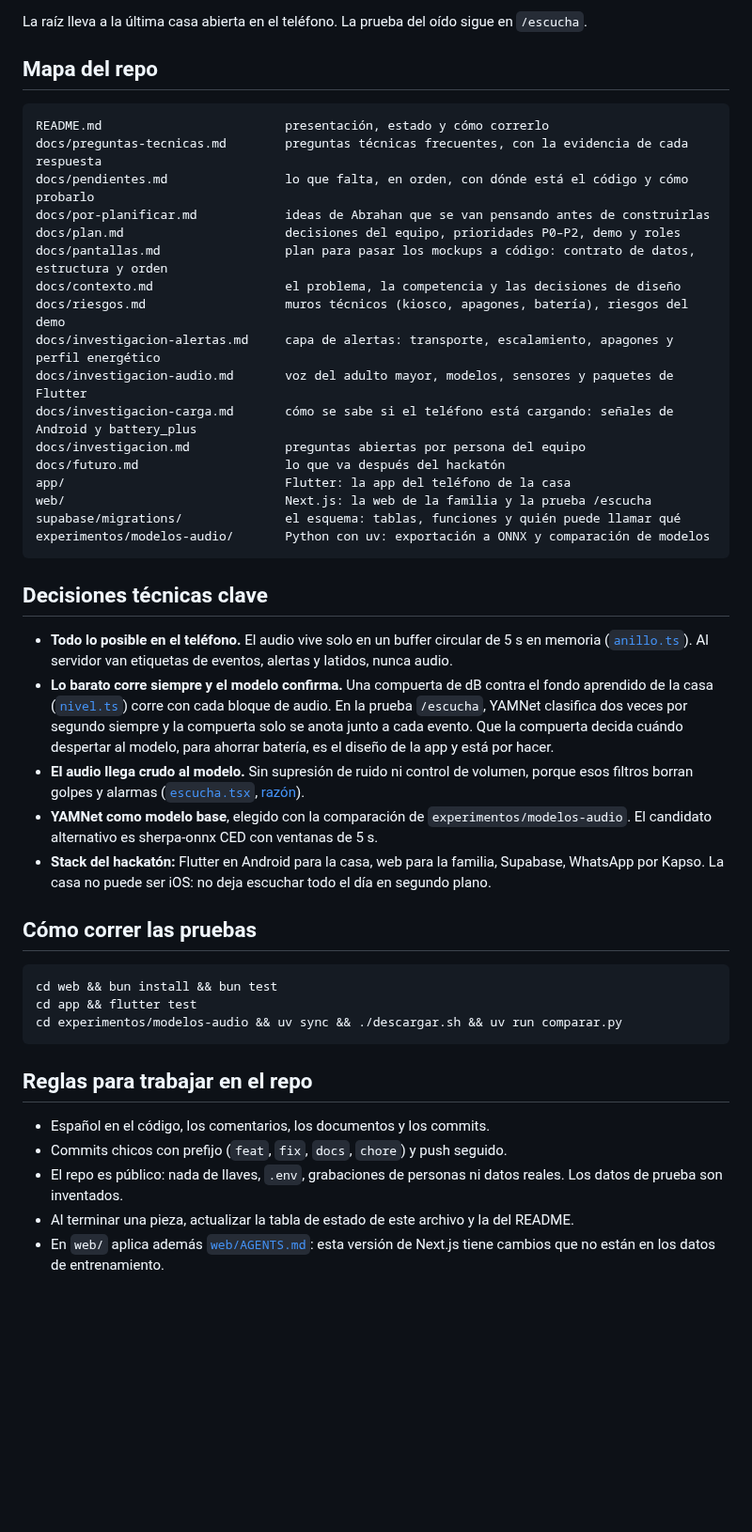
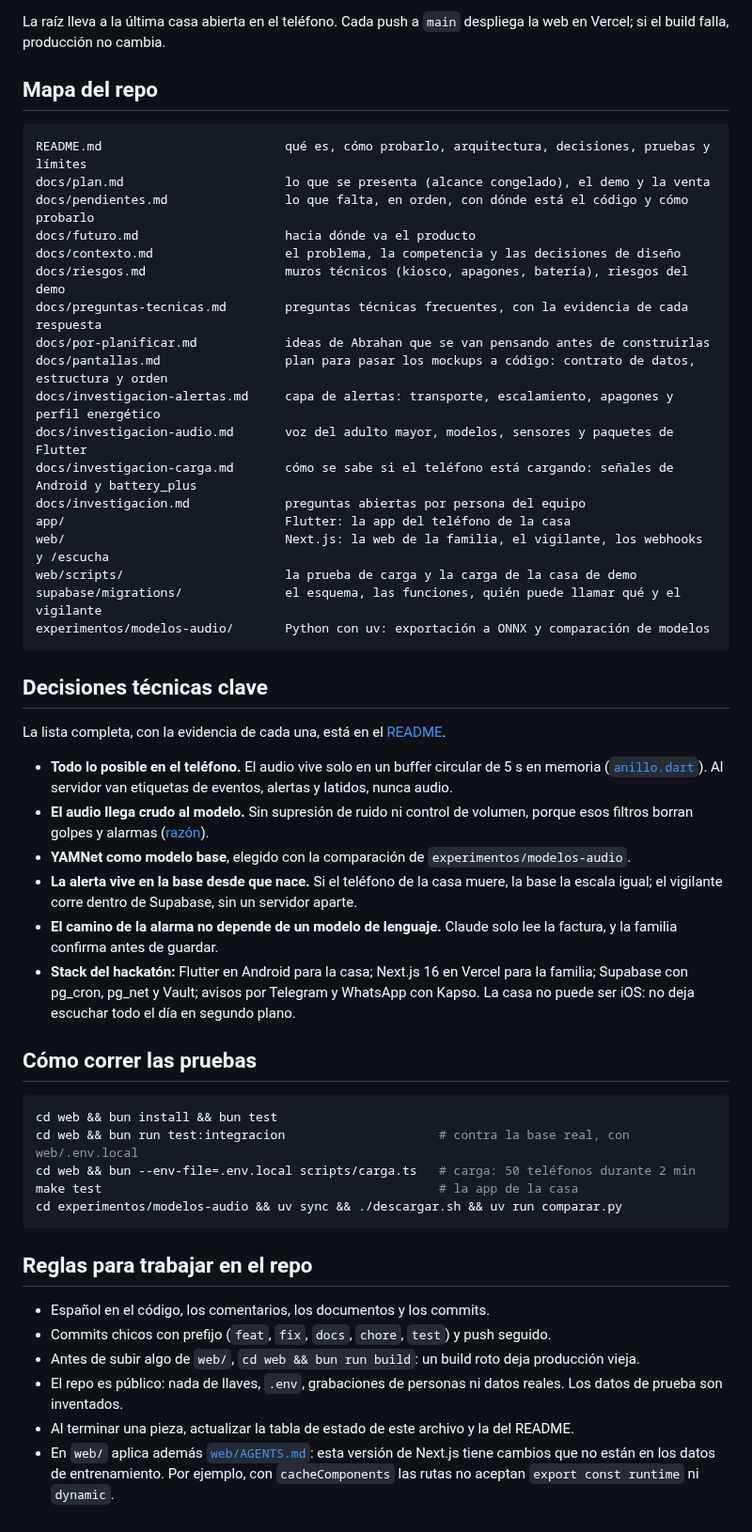
Before and after one commit to platanus-hack/platanus-hack-26-ve-team-25, a Markdown page: AGENTS.md, the part around one of its changes. Shown at 94% size. Drawn GitHub-style; blank space fills up the shorter version.

````diff
--- a/AGENTS.md
+++ b/AGENTS.md
@@ -31,60 +35,66 @@ suele estar en otro país. El audio se procesa en el teléfono y nunca sale de
 
-La raíz lleva a la última casa abierta en el teléfono. La prueba del oído sigue en `/escucha`.
+La raíz lleva a la última casa abierta en el teléfono. Cada push a `main` despliega la web en
+Vercel; si el build falla, producción no cambia.
 
 ## Mapa del repo
 
 ```text
-README.md                         presentación, estado y cómo correrlo
-docs/preguntas-tecnicas.md        preguntas técnicas frecuentes, con la evidencia de cada respuesta
+README.md                         qué es, cómo probarlo, arquitectura, decisiones, pruebas y límites
+docs/plan.md                      lo que se presenta (alcance congelado), el demo y la venta
 docs/pendientes.md                lo que falta, en orden, con dónde está el código y cómo probarlo
-docs/por-planificar.md            ideas de Abrahan que se van pensando antes de construirlas
-docs/plan.md                      decisiones del equipo, prioridades P0–P2, demo y roles
-docs/pantallas.md                 plan para pasar los mockups a código: contrato de datos, estructura y orden
+docs/futuro.md                    hacia dónde va el producto
 docs/contexto.md                  el problema, la competencia y las decisiones de diseño
 docs/riesgos.md                   muros técnicos (kiosco, apagones, batería), riesgos del demo
+docs/preguntas-tecnicas.md        preguntas técnicas frecuentes, con la evidencia de cada respuesta
+docs/por-planificar.md            ideas de Abrahan que se van pensando antes de construirlas
+docs/pantallas.md                 plan para pasar los mockups a código: contrato de datos, estructura y orden
 docs/investigacion-alertas.md     capa de alertas: transporte, escalamiento, apagones y perfil energético
 docs/investigacion-audio.md       voz del adulto mayor, modelos, sensores y paquetes de Flutter
 docs/investigacion-carga.md       cómo se sabe si el teléfono está cargando: señales de Android y battery_plus
 docs/investigacion.md             preguntas abiertas por persona del equipo
-docs/futuro.md                    lo que va después del hackatón
 app/                              Flutter: la app del teléfono de la casa
-web/                              Next.js: la web de la familia y la prueba /escucha
-supabase/migrations/              el esquema: tablas, funciones y quién puede llamar qué
+web/                              Next.js: la web de la familia, el vigilante, los webhooks y /escucha
+web/scripts/                      la prueba de carga y la carga de la casa de demo
+supabase/migrations/              el esquema, las funciones, quién puede llamar qué y el vigilante
 experimentos/modelos-audio/       Python con uv: exportación a ONNX y comparación de modelos
 ```
 
 ## Decisiones técnicas clave
 
+La lista completa, con la evidencia de cada una, está en el [README](README.md#las-decisiones-y-por-qué).
+
 - **Todo lo posible en el teléfono.** El audio vive solo en un buffer circular de 5 s en memoria
-  ([`anillo.ts`](web/src/lib/escucha/anillo.ts)). Al servidor van etiquetas de eventos, alertas y
+  ([`anillo.dart`](app/lib/oido/anillo.dart)). Al servidor van etiquetas de eventos, alertas y
   latidos, nunca audio.
-- **Lo barato corre siempre y el modelo confirma.** Una compuerta de dB contra el fondo aprendido
-  de la casa ([`nivel.ts`](web/src/lib/escucha/nivel.ts)) corre con cada bloque de audio. En la
-  prueba `/escucha`, YAMNet clasifica dos veces por segundo siempre y la compuerta solo se anota
-  junto a cada evento. Que la compuerta decida cuándo despertar al modelo, para ahorrar batería,
-  es el diseño de la app y está por hacer.
 - **El audio llega crudo al modelo.** Sin supresión de ruido ni control de volumen, porque esos
-  filtros borran golpes y alarmas
-  ([`escucha.tsx`](web/src/app/escucha/escucha.tsx), [razón](docs/investigacion-audio.md)).
-- **YAMNet como modelo base**, elegido con la comparación de `experimentos/modelos-audio`. El
-  candidato alternativo es sherpa-onnx CED con ventanas de 5 s.
-- **Stack del hackatón:** Flutter en Android para la casa, web para la familia, Supabase,
-  WhatsApp por Kapso. La casa no puede ser iOS: no deja escuchar todo el día en segundo plano.
+  filtros borran golpes y alarmas ([razón](docs/investigacion-audio.md)).
+- **YAMNet como modelo base**, elegido con la comparación de `experimentos/modelos-audio`.
+- **La alerta vive en la base desde que nace.** Si el teléfono de la casa muere, la base la escala
+  igual; el vigilante corre dentro de Supabase, sin un servidor aparte.
+- **El camino de la alarma no depende de un modelo de lenguaje.** Claude solo lee la factura, y la
+  familia confirma antes de guardar.
+- **Stack del hackatón:** Flutter en Android para la casa; Next.js 16 en Vercel para la familia;
+  Supabase con pg_cron, pg_net y Vault; avisos por Telegram y WhatsApp con Kapso. La casa no puede
+  ser iOS: no deja escuchar todo el día en segundo plano.
 
 ## Cómo correr las pruebas
 
 ```bash
 cd web && bun install && bun test
-cd app && flutter test
+cd web && bun run test:integracion                     # contra la base real, con web/.env.local
+cd web && bun --env-file=.env.local scripts/carga.ts   # carga: 50 teléfonos durante 2 min
+make test                                              # la app de la casa
 cd experimentos/modelos-audio && uv sync && ./descargar.sh && uv run comparar.py
 ```
 
 ## Reglas para trabajar en el repo
 
 - Español en el código, los comentarios, los documentos y los commits.
-- Commits chicos con prefijo (`feat`, `fix`, `docs`, `chore`) y push seguido.
+- Commits chicos con prefijo (`feat`, `fix`, `docs`, `chore`, `test`) y push seguido.
+- Antes de subir algo de `web/`, `cd web && bun run build`: un build roto deja producción vieja.
 - El repo es público: nada de llaves, `.env`, grabaciones de personas ni datos reales. Los datos
   de prueba son inventados.
 - Al terminar una pieza, actualizar la tabla de estado de este archivo y la del README.
 - En `web/` aplica además [`web/AGENTS.md`](web/AGENTS.md): esta versión de Next.js tiene cambios
-  que no están en los datos de entrenamiento.
+  que no están en los datos de entrenamiento. Por ejemplo, con `cacheComponents` las rutas no
+  aceptan `export const runtime` ni `dynamic`.
````
Also changed, not shown: other parts of AGENTS.md (+21 -17 lines).
